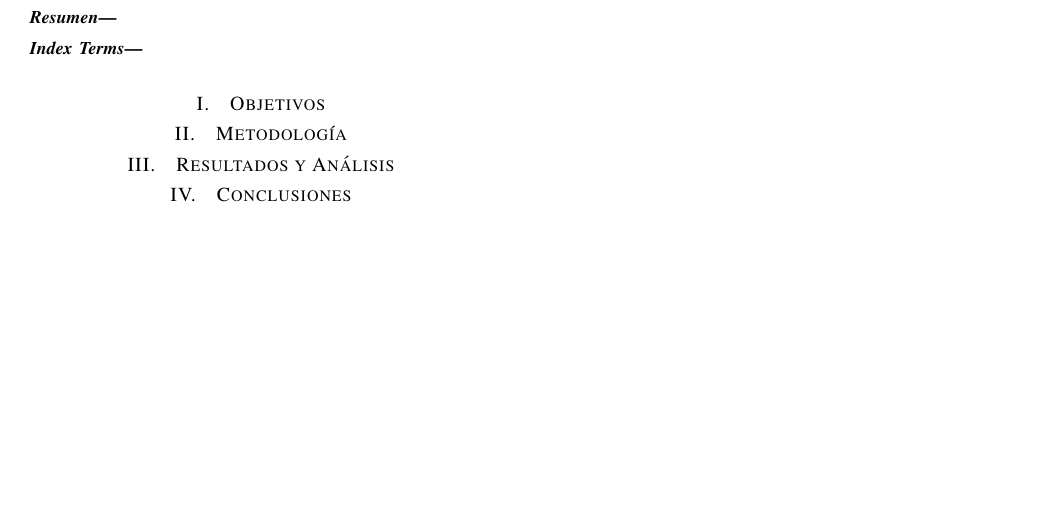
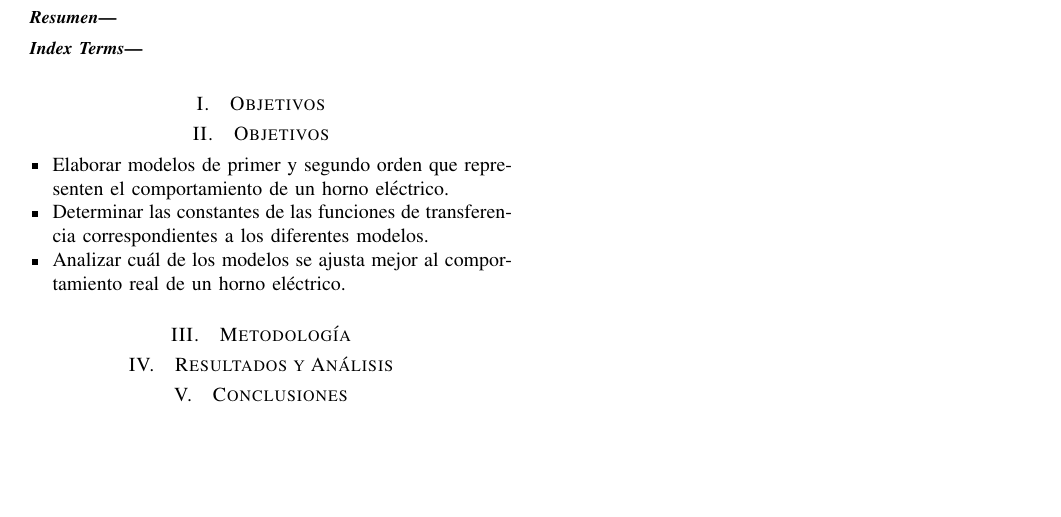
Before and after one commit to Julian-L-Avila/Reports-JLAB, a LaTeX paper (DynamicSystems/System-Identification/report.tex, which reads DynamicSystems/System-Identification/Sections/objectives.tex): part of the page, cut so that both start at the same text. Compiled offline with pdfLaTeX; a LaTeX package or settings file that is missing is left out.

Commit message:
Update objectives.tex

```diff
--- a/DynamicSystems/System-Identification/Sections/objectives.tex
+++ b/DynamicSystems/System-Identification/Sections/objectives.tex
@@ -1,2 +1,6 @@
+\section{Objetivos}
 \begin{itemize}
+    \item Elaborar modelos de primer y segundo orden que representen el comportamiento de un horno eléctrico.
+    \item Determinar las constantes de las funciones de transferencia correspondientes a los diferentes modelos.
+    \item Analizar cuál de los modelos se ajusta mejor al comportamiento real de un horno eléctrico.
 \end{itemize}
```
